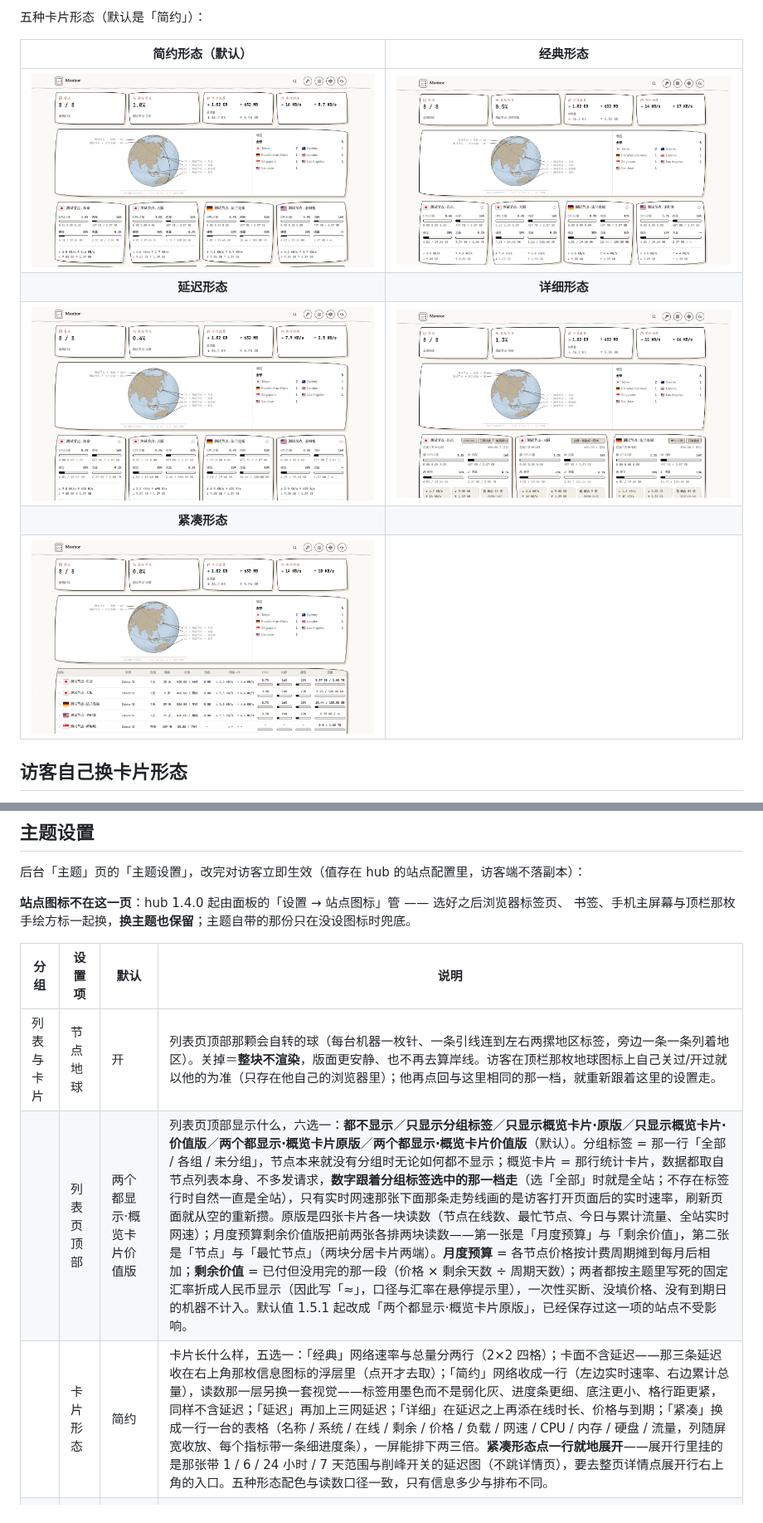
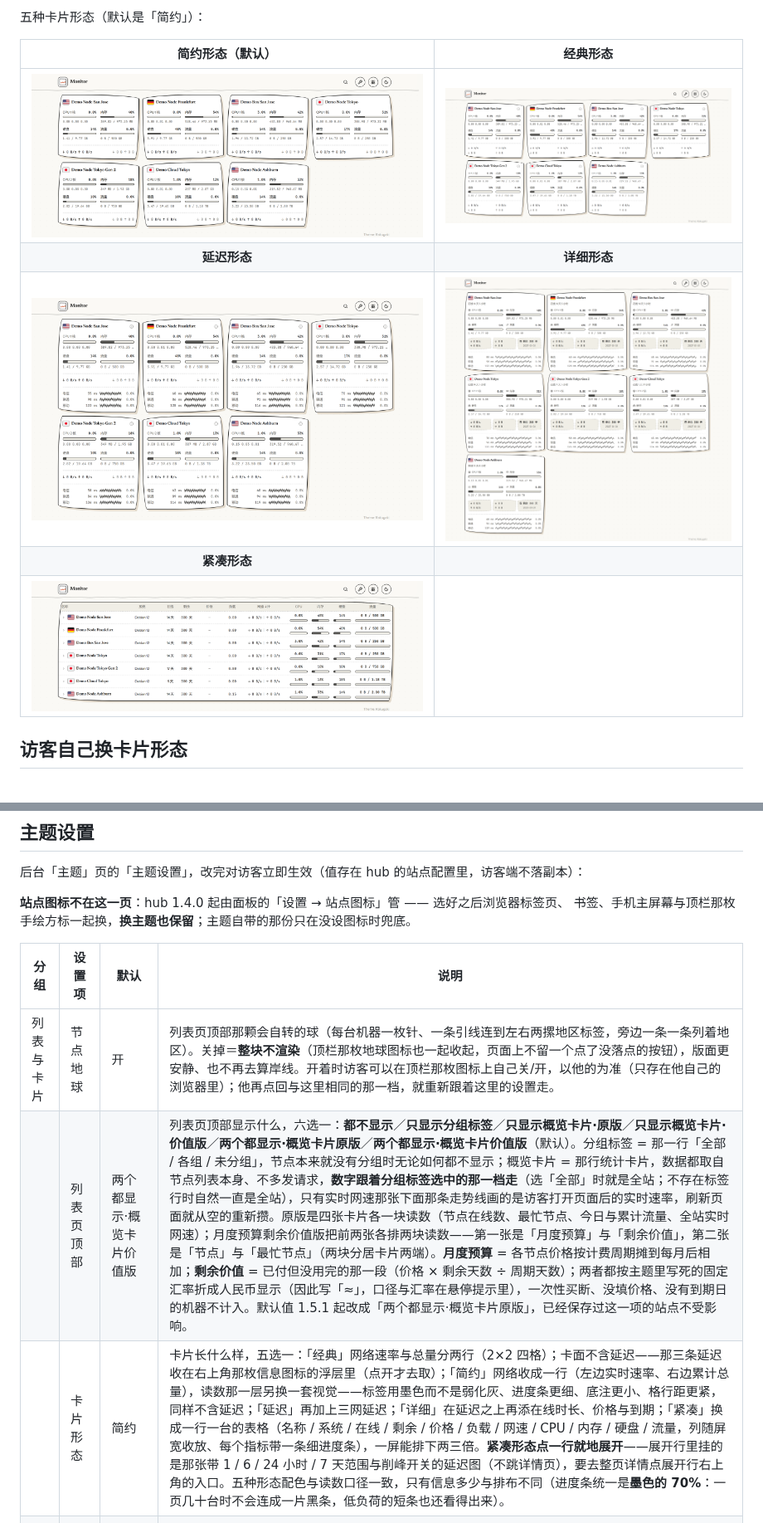
Before and after one commit to akanotanin/monitor-theme-rakugaki, a Markdown page: README.md, 2 parts joined by grey strips. Shown at 83% size. GitHub-like rendering; pictures changed too: preview-classic.png, preview-compact.png, preview-detailed.png.

```diff
--- a/README.md
+++ b/README.md
@@ -25,11 +26,11 @@
 
 | **简约形态（默认）** | **经典形态** |
 |:---:|:---:|
-| ![简约形态](preview-plain.png?v=3) | ![经典形态](preview-classic.png?v=4) |
+| ![简约形态](preview-plain.png?v=4) | ![经典形态](preview-classic.png?v=5) |
 | **延迟形态** | **详细形态** |
-| ![延迟形态](preview-latency.png?v=4) | ![详细形态](preview-detailed.png?v=3) |
+| ![延迟形态](preview-latency.png?v=5) | ![详细形态](preview-detailed.png?v=4) |
 | **紧凑形态** | |
-| ![紧凑形态](preview-compact.png?v=3) | |
+| ![紧凑形态](preview-compact.png?v=4) | |
 
 ## 访客自己换卡片形态
 
@@ -64,9 +65,9 @@
 
 | 分组 | 设置项 | 默认 | 说明 |
 |---|---|---|---|
-| 列表与卡片 | 节点地球 | 开 | 列表页顶部那颗会自转的球（每台机器一枚针、一条引线连到左右两摞地区标签，旁边一条一条列着地区）。关掉＝**整块不渲染**，版面更安静、也不再去算岸线。访客在顶栏那枚地球图标上自己关过/开过就以他的为准（只存在他自己的浏览器里）；他再点回与这里相同的那一档，就重新跟着这里的设置走。 |
+| 列表与卡片 | 节点地球 | 开 | 列表页顶部那颗会自转的球（每台机器一枚针、一条引线连到左右两摞地区标签，旁边一条一条列着地区）。关掉＝**整块不渲染**（顶栏那枚地球图标也一起收起，页面上不留一个点了没落点的按钮），版面更安静、也不再去算岸线。开着时访客可以在顶栏那枚图标上自己关/开，以他的为准（只存在他自己的浏览器里）；他再点回与这里相同的那一档，就重新跟着这里的设置走。 |
 |  | 列表页顶部 | 两个都显示·概览卡片价值版 | 列表页顶部显示什么，六选一：**都不显示**／**只显示分组标签**／**只显示概览卡片·原版**／**只显示概览卡片·价值版**／**两个都显示·概览卡片原版**／**两个都显示·概览卡片价值版**（默认）。分组标签 = 那一行「全部 / 各组 / 未分组」，节点本来就没有分组时无论如何都不显示；概览卡片 = 那行统计卡片，数据都取自节点列表本身、不多发请求，**数字跟着分组标签选中的那一档走**（选「全部」时就是全站；不存在标签行时自然一直是全站），只有实时网速那张下面那条走势线画的是访客打开页面后的实时速率，刷新页面就从空的重新攒。原版是四张卡片各一块读数（节点在线数、最忙节点、今日与累计流量、全站实时网速）；月度预算剩余价值版把前两张各排两块读数——第一张是「月度预算」与「剩余价值」，第二张是「节点」与「最忙节点」（两块分居卡片两端）。**月度预算** = 各节点价格按计费周期摊到每月后相加；**剩余价值** = 已付但没用完的那一段（价格 × 剩余天数 ÷ 周期天数）；两者都按主题里写死的固定汇率折成人民币显示（因此写「≈」，口径与汇率在悬停提示里），一次性买断、没填价格、没有到期日的机器不计入。默认值 1.5.1 起改成「两个都显示·概览卡片原版」，已经保存过这一项的站点不受影响。 |
-|  | 卡片形态 | 简约 | 卡片长什么样，五选一：「经典」网络速率与总量分两行（2×2 四格）；卡面不含延迟——那三条延迟收在右上角那枚信息图标的浮层里（点开才去取）；「简约」网络收成一行（左边实时速率、右边累计总量），读数那一层另换一套视觉——标签用墨色而不是弱化灰、进度条更细、底注更小、格行距更紧，同样不含延迟；「延迟」再加上三网延迟；「详细」在延迟之上再添在线时长、价格与到期；「紧凑」换成一行一台的表格（名称 / 系统 / 在线 / 剩余 / 价格 / 负载 / 网速 / CPU / 内存 / 硬盘 / 流量，列随屏宽收放、每个指标带一条细进度条），一屏能排下两三倍。**紧凑形态点一行就地展开**——展开行里挂的是那张带 1 / 6 / 24 小时 / 7 天范围与削峰开关的延迟图（不跳详情页），要去整页详情点展开行右上角的入口。五种形态配色与读数口径一致，只有信息多少与排布不同。 |
+|  | 卡片形态 | 简约 | 卡片长什么样，五选一：「经典」网络速率与总量分两行（2×2 四格）；卡面不含延迟——那三条延迟收在右上角那枚信息图标的浮层里（点开才去取）；「简约」网络收成一行（左边实时速率、右边累计总量），读数那一层另换一套视觉——标签用墨色而不是弱化灰、进度条更细、底注更小、格行距更紧，同样不含延迟；「延迟」再加上三网延迟；「详细」在延迟之上再添在线时长、价格与到期；「紧凑」换成一行一台的表格（名称 / 系统 / 在线 / 剩余 / 价格 / 负载 / 网速 / CPU / 内存 / 硬盘 / 流量，列随屏宽收放、每个指标带一条细进度条），一屏能排下两三倍。**紧凑形态点一行就地展开**——展开行里挂的是那张带 1 / 6 / 24 小时 / 7 天范围与削峰开关的延迟图（不跳详情页），要去整页详情点展开行右上角的入口。五种形态配色与读数口径一致，只有信息多少与排布不同（进度条统一是**墨色的 70%**：一页几十台时不会连成一片黑条，低负荷的短条也还看得出来）。 |
 | 节点信息 | 备注显示位置 | 卡片与详情页都显示 | 备注小卡片摊在哪儿：`卡片与详情页都显示`（默认）/ `只在卡片上显示` / `只在整页详情里显示` / `都不显示`。「卡片」＝列表里那几处（经典/延迟右上角那枚浮层、详细档标题行、紧凑展开行那格）；「详情页」＝点进去那一整页（规格下面那一串）。备注**内容**在后台节点里填（见「关于备注」）。 |
 |  | 显示的延迟线路 | 空（自动） | 卡片「三网延迟」里显示哪几条线路。每行一个 ping 任务名，最多三个，按填写的顺序显示；留空则按后台顺序自动显示前三条。名字对不上（改过名、任务删了）那一行跳过。在「经典」（右上角那枚浮层里）、「延迟」「详细」「紧凑」形态下生效，数据每 60 秒刷新一次。 |
 | 外观 | 主题模式 | 随系统设置 | 整站的明暗，四选一：**随系统设置**（默认，跟访客的 `prefers-color-scheme` 走）／**随北京时间自动切换**／**亮色**／**暗色**。「自动」按**北京时间 19:00–07:00 用暗色、其余用亮色**（中国不实行夏令时，固定 UTC+8），页面开着跨过这两个点也会自己换过来（每分钟问一次钟点）。访客点过顶栏那枚太阳/月亮图标就以他的为准（同样只存在他自己的浏览器里，点回与这里相同的一档＝重新跟着这里走）。 |
```
Also changed, not shown: other parts of README.md (+2 -1 lines), preview-mobile.png, 12 other files.
